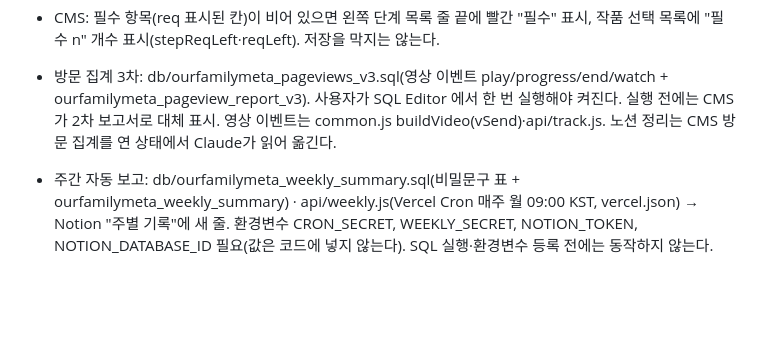
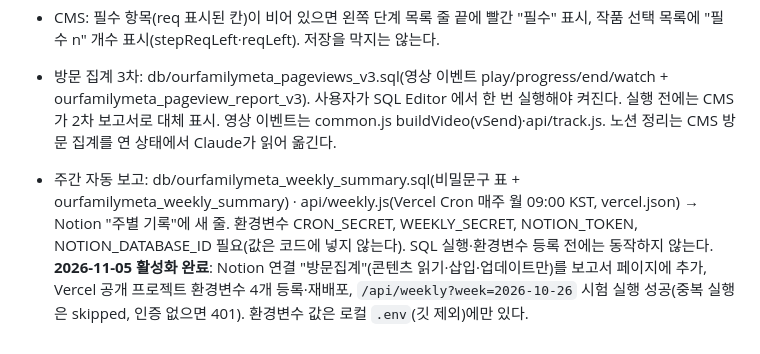
Before and after one commit to Yoomnoom/ourfamily-meta_VC_2610, a Markdown page: HANDOVER.md, the part around the change. Rendered like a GitHub page; blank space fills up the shorter version.

Commit message:
HANDOVER: 주간 자동 보고 활성화 기록
Co-Authored-By: Claude Sonnet 5.5 <noreply@anthropic.com>

```diff
--- a/HANDOVER.md
+++ b/HANDOVER.md
@@ -192,4 +192,4 @@
 
 - 방문 집계 3차: db/ourfamilymeta_pageviews_v3.sql(영상 이벤트 play/progress/end/watch + ourfamilymeta_pageview_report_v3). 사용자가 SQL Editor 에서 한 번 실행해야 켜진다. 실행 전에는 CMS가 2차 보고서로 대체 표시. 영상 이벤트는 common.js buildVideo(vSend)·api/track.js. 노션 정리는 CMS 방문 집계를 연 상태에서 Claude가 읽어 옮긴다.
 
-- 주간 자동 보고: db/ourfamilymeta_weekly_summary.sql(비밀문구 표 + ourfamilymeta_weekly_summary) · api/weekly.js(Vercel Cron 매주 월 09:00 KST, vercel.json) → Notion "주별 기록"에 새 줄. 환경변수 CRON_SECRET, WEEKLY_SECRET, NOTION_TOKEN, NOTION_DATABASE_ID 필요(값은 코드에 넣지 않는다). SQL 실행·환경변수 등록 전에는 동작하지 않는다.
+- 주간 자동 보고: db/ourfamilymeta_weekly_summary.sql(비밀문구 표 + ourfamilymeta_weekly_summary) · api/weekly.js(Vercel Cron 매주 월 09:00 KST, vercel.json) → Notion "주별 기록"에 새 줄. 환경변수 CRON_SECRET, WEEKLY_SECRET, NOTION_TOKEN, NOTION_DATABASE_ID 필요(값은 코드에 넣지 않는다). SQL 실행·환경변수 등록 전에는 동작하지 않는다. **2026-11-05 활성화 완료**: Notion 연결 "방문집계"(콘텐츠 읽기·삽입·업데이트만)를 보고서 페이지에 추가, Vercel 공개 프로젝트 환경변수 4개 등록·재배포, `/api/weekly?week=2026-10-26` 시험 실행 성공(중복 실행은 skipped, 인증 없으면 401). 환경변수 값은 로컬 `.env`(깃 제외)에만 있다.
```
